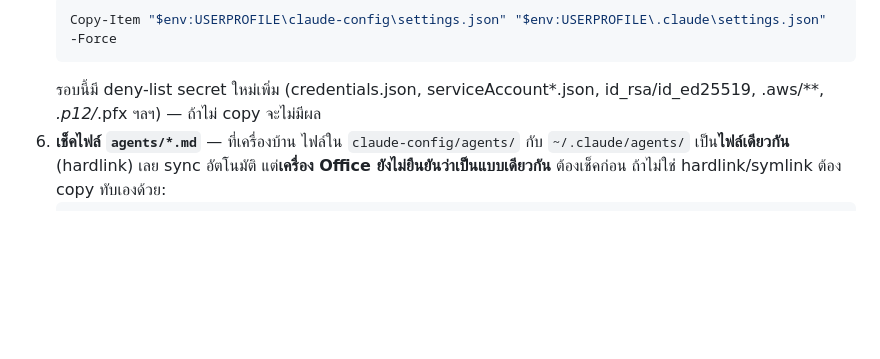
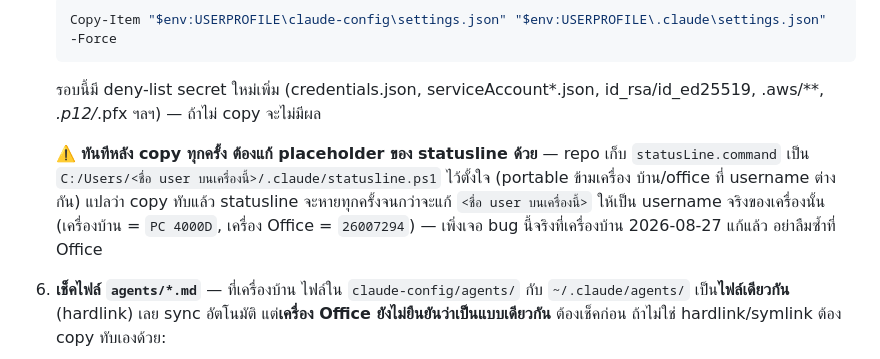
Before and after one commit to supasiao7896TH/claude-config, a Markdown page: HANDOFF.md, the part around the change. Rendered like a GitHub page; blank space fills up the shorter version.

Commit message:
docs: warn that copying settings.json resets the statusline placeholder
Root-caused today's missing statusline: the repo's settings.json
intentionally keeps a <username> placeholder in statusLine.command for
portability between the home and office machines, so every manual
Copy-Item overwrite silently breaks the statusline until it's patched
back to the real username.

Co-Authored-By: Claude Sonnet 5 <noreply@anthropic.com>
Claude-Session: https://claude.ai/code/session_01Xxq7MzkdG8yHJesGBYz7UY

````diff
--- a/HANDOFF.md
+++ b/HANDOFF.md
@@ -19,6 +19,12 @@
    Copy-Item "$env:USERPROFILE\claude-config\settings.json" "$env:USERPROFILE\.claude\settings.json" -Force
    ```
    รอบนี้มี deny-list secret ใหม่เพิ่ม (credentials.json, serviceAccount*.json, id_rsa/id_ed25519, .aws/**, *.p12/*.pfx ฯลฯ) — ถ้าไม่ copy จะไม่มีผล
+
+   ⚠️ **ทันทีหลัง copy ทุกครั้ง ต้องแก้ placeholder ของ statusline ด้วย** — repo เก็บ `statusLine.command`
+   เป็น `C:/Users/<ชื่อ user บนเครื่องนี้>/.claude/statusline.ps1` ไว้ตั้งใจ (portable ข้ามเครื่อง
+   บ้าน/office ที่ username ต่างกัน) แปลว่า copy ทับแล้ว statusline จะหายทุกครั้งจนกว่าจะแก้
+   `<ชื่อ user บนเครื่องนี้>` ให้เป็น username จริงของเครื่องนั้น (เครื่องบ้าน = `PC 4000D`, เครื่อง
+   Office = `26007294`) — เพิ่งเจอ bug นี้จริงที่เครื่องบ้าน 2026-08-27 แก้แล้ว อย่าลืมซ้ำที่ Office
 6. **เช็คไฟล์ `agents/*.md`** — ที่เครื่องบ้าน ไฟล์ใน `claude-config/agents/` กับ `~/.claude/agents/`
    เป็น**ไฟล์เดียวกัน** (hardlink) เลย sync อัตโนมัติ แต่**เครื่อง Office ยังไม่ยืนยันว่าเป็นแบบเดียวกัน**
    ต้องเช็คก่อน ถ้าไม่ใช่ hardlink/symlink ต้อง copy ทับเองด้วย:
````
